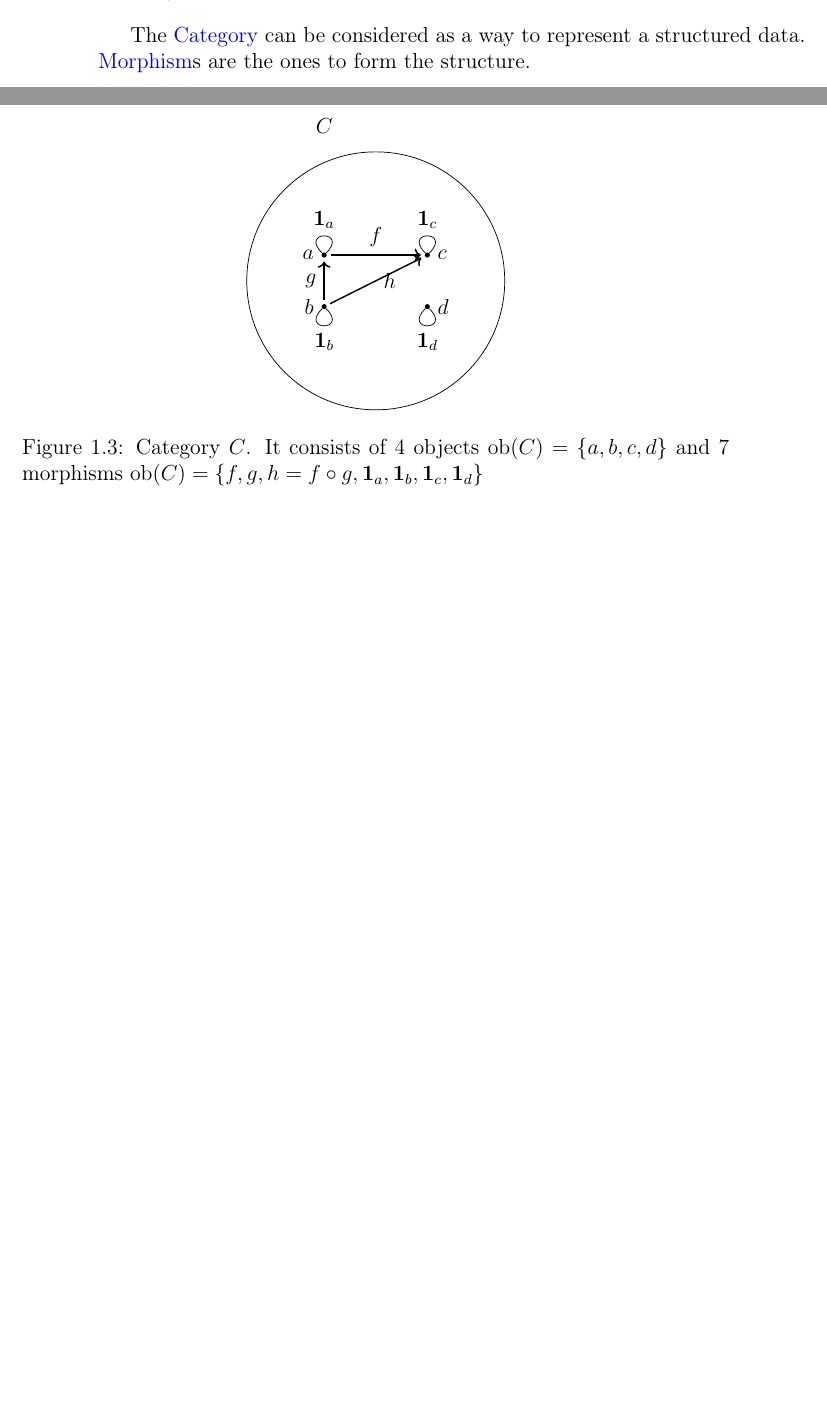
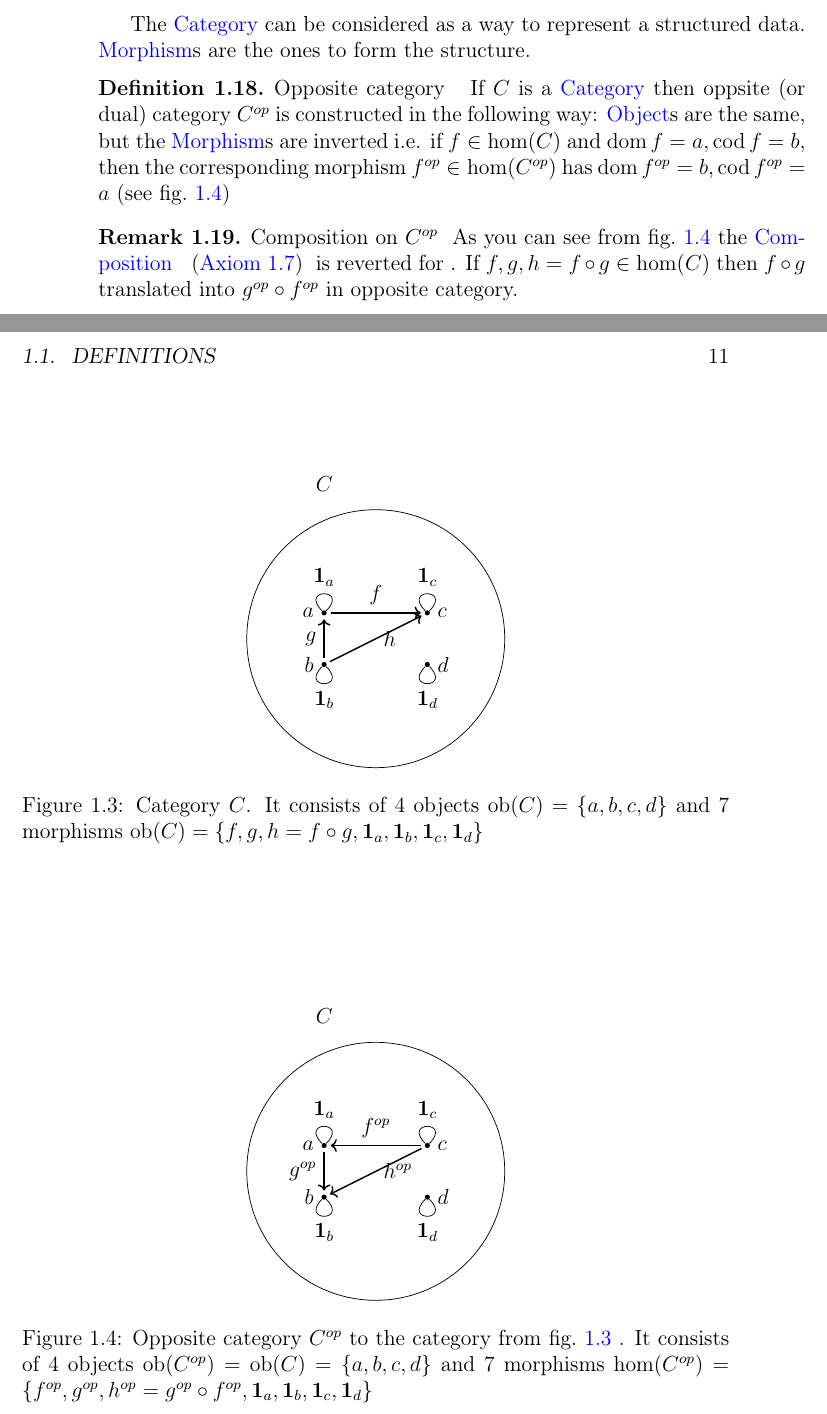
Before and after one commit to ivanmurashko/articles, a LaTeX book (cattheory/cattheory.tex, which reads cattheory/basedefinitions.tex): two parts of pages 10 and 11 of 25 before the commit and two parts of pages 10 and 11 of 27 after it, joined at a grey line, cut so that both start at the same text, the shorter picture padded with empty space. Compiled offline with pdfLaTeX; a missing bibliography style is replaced by a similar one.

Commit message:
cattheory: op category

```diff
--- a/cattheory/basedefinitions.tex
+++ b/cattheory/basedefinitions.tex
@@ -302,6 +302,65 @@ The \mynameref{def:category} can be considered as a way to represent a
 structured data. \mynameref{def:morphism}s are the ones to form the
 structure.
 
+\begin{definition}{Opposite category}
+\label{def:op_category}
+\index{Category!opposite}
+\index{Category!dual}
+If $C$ is a \mynameref{def:category} then oppsite (or dual) category
+$C^{op}$ is constructed in the following way: \mynameref{def:object}s
+are the same, but the \mynameref{def:morphism}s are inverted i.e.
+if $f \in \mathrm{hom}(C)$ and $\dom f = a, \cod f = b$, then the
+corresponding morphism $f^{op} \in \mathrm{hom}(C^{op})$ has $\dom f^{op} =
+b, \cod f^{op} = a$ (see \cref{fig:op_category})
+\end{definition}
+
+\begin{figure}
+  \centering
+  \begin{tikzpicture}[ele/.style={fill=black,circle,minimum
+        width=.8pt,inner sep=1pt},every fit/.style={ellipse,draw,inner
+        sep=-2pt}]
+
+    % the texts
+    \node at (0,4.5) {$C$};
+
+    \node[ele,label=left:$a$] (a) at (0,2) {};
+    \node[ele,label=left:$b$] (b) at (0,1) {};
+    \node[ele,label=right:$c$] (c) at (2,2) {};
+    \node[ele,label=right:$d$] (d) at (2,1) {};
+
+    \node[draw,fit= (a) (b) (c) (d),minimum width=5cm, minimum
+      height=5cm] {}  ;
+    \draw[->,thick,shorten <=2pt,shorten >=2pt] (c) to
+    node[pos=0.5,above]{$f^{op}$} (a);
+    \draw[->,thick,shorten <=2pt,shorten >=2pt] (a) to
+    node[pos=0.5,left]{$g^{op}$} (b);
+    \draw[->,thick,shorten <=2pt,shorten >=2pt] (c) to
+    node[pos=0.5,right]{$h^{op}$} (b);
+
+    \draw (a) to [out=45,in=135,looseness=20] node[above] {$\idarrow[a]$} (a);
+    \draw (b) to [out=-45,in=-135,looseness=20] node[below] {$\idarrow[b]$} (b);
+    \draw (c) to [out=45,in=135,looseness=20] node[above] {$\idarrow[c]$} (c);
+    \draw (d) to [out=-45,in=-135,looseness=20] node[below] {$\idarrow[d]$} (d);
+
+  \end{tikzpicture}
+  \caption{Opposite category $C^{op}$ to the category from
+    \cref{fig:category} . It consists of 4 objects
+    $\mathrm{ob}(C^{op}) = \mathrm{ob}(C) = \{a,b,c,d\}$ and 7 morphisms
+    $\mathrm{hom}(C^{op}) = \{f^{op},g^{op},h^{op} = g^{op} \circ
+    f^{op}, \idarrow[a], \idarrow[b],
+    \idarrow[c], \idarrow[d]\}$}
+  \label{fig:op_category}
+\end{figure}
+
+\begin{remark}{Composition on $C^{op}$}
+\label{rem:op_composition}
+\index{Composition!opposite category}
+As you can see from \cref{fig:op_category} the
+\mynameref{axm:composition} is reverted for
+\mynameref{def:op_category}. If $f,g,h = f \circ g \in
+\mathrm{hom}(C)$ then $f \circ g$ translated into $g^{op} \circ
+f^{op}$ in opposite category.
+\end{remark}
 
 \section{Examples}
 
```
Also changed, not shown: cattheory/cattheory.pdf.
